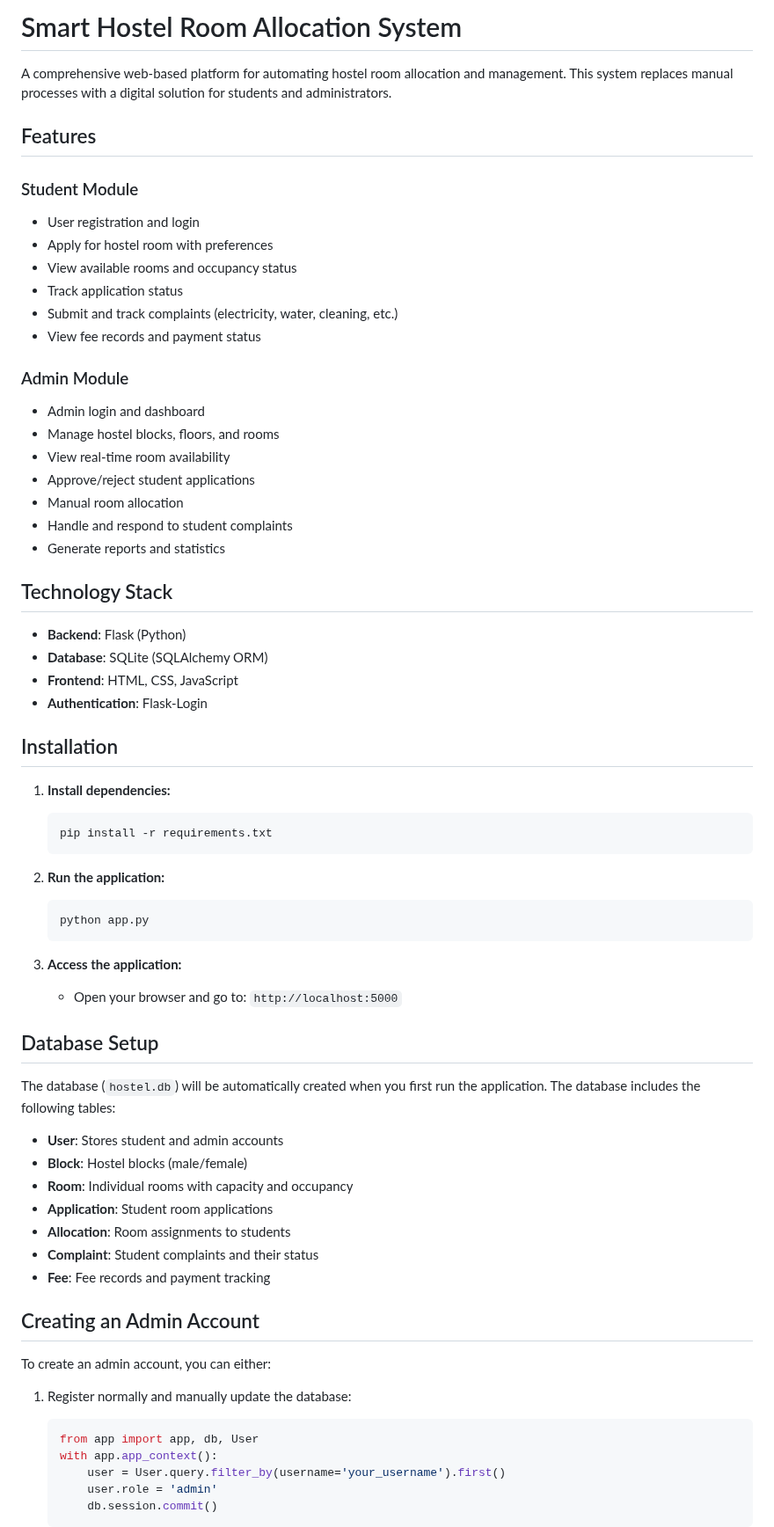
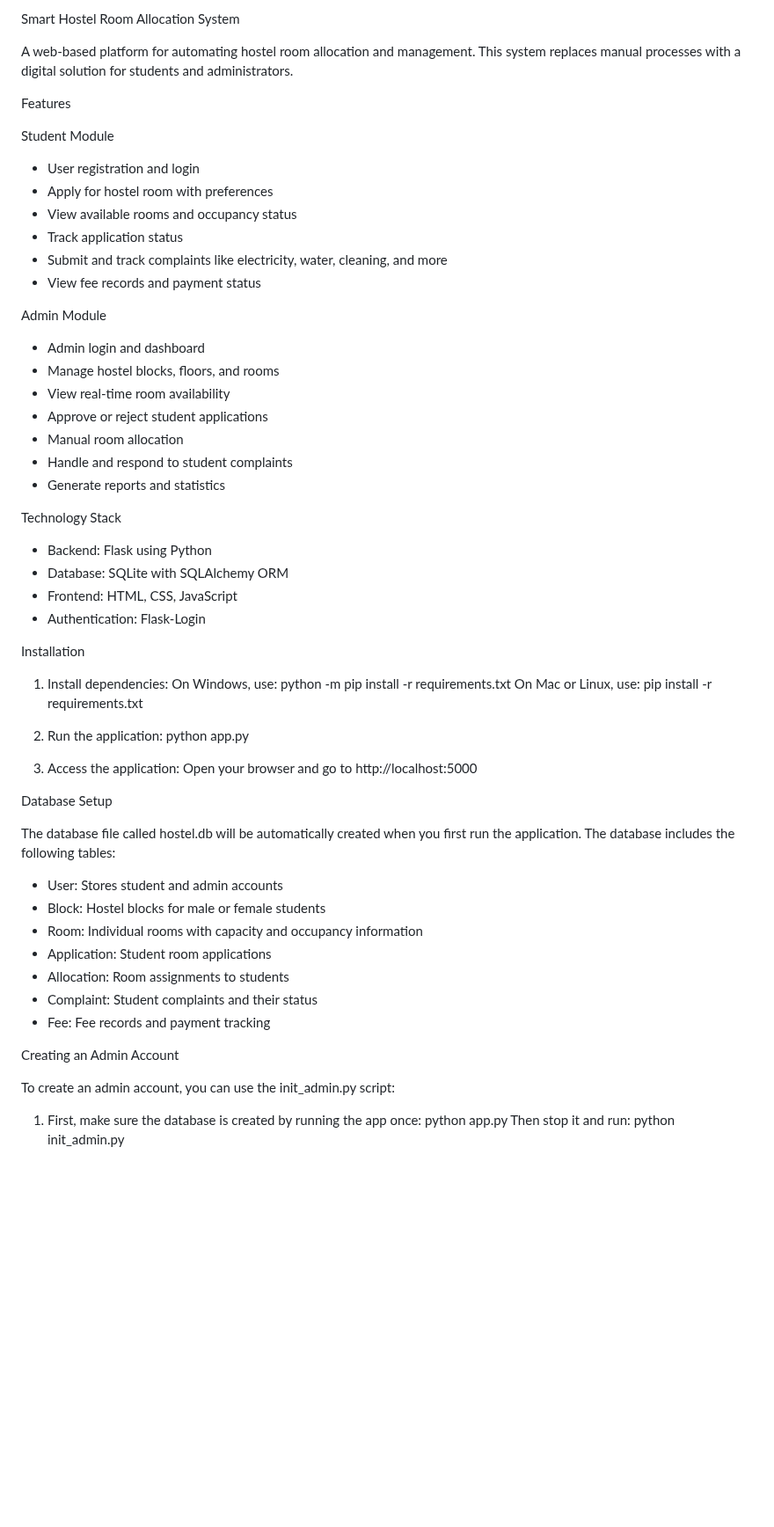
Before and after one commit to manzar06/Room_Allocation, a Markdown page: README.md, the part around one of its changes. Shown at 88% size. Drawn GitHub-style; blank space fills up the shorter version.

````diff
--- a/README.md
+++ b/README.md
@@ -1,70 +1,63 @@
-# Smart Hostel Room Allocation System
+Smart Hostel Room Allocation System
 
-A comprehensive web-based platform for automating hostel room allocation and management. This system replaces manual processes with a digital solution for students and administrators.
+A web-based platform for automating hostel room allocation and management. This system replaces manual processes with a digital solution for students and administrators.
 
-## Features
+Features
 
-### Student Module
+Student Module
 - User registration and login
 - Apply for hostel room with preferences
 - View available rooms and occupancy status
 - Track application status
-- Submit and track complaints (electricity, water, cleaning, etc.)
+- Submit and track complaints like electricity, water, cleaning, and more
 - View fee records and payment status
 
-### Admin Module
+Admin Module
 - Admin login and dashboard
 - Manage hostel blocks, floors, and rooms
 - View real-time room availability
-- Approve/reject student applications
+- Approve or reject student applications
 - Manual room allocation
 - Handle and respond to student complaints
 - Generate reports and statistics
 
-## Technology Stack
+Technology Stack
 
-- **Backend**: Flask (Python)
-- **Database**: SQLite (SQLAlchemy ORM)
-- **Frontend**: HTML, CSS, JavaScript
-- **Authentication**: Flask-Login
+- Backend: Flask using Python
+- Database: SQLite with SQLAlchemy ORM
+- Frontend: HTML, CSS, JavaScript
+- Authentication: Flask-Login
 
-## Installation
+Installation
 
-1. **Install dependencies:**
-   ```bash
-   pip install -r requirements.txt
-   ```
+1. Install dependencies:
+   On Windows, use: python -m pip install -r requirements.txt
+   On Mac or Linux, use: pip install -r requirements.txt
 
-2. **Run the application:**
-   ```bash
+2. Run the application:
    python app.py
-   ```
 
-3. **Access the application:**
-   - Open your browser and go to: `http://localhost:5000`
+3. Access the application:
+   Open your browser and go to http://localhost:5000
 
-## Database Setup
+Database Setup
 
-The database (`hostel.db`) will be automatically created when you first run the application. The database includes the following tables:
+The database file called hostel.db will be automatically created when you first run the application. The database includes the following tables:
 
-- **User**: Stores student and admin accounts
-- **Block**: Hostel blocks (male/female)
-- **Room**: Individual rooms with capacity and occupancy
-- **Application**: Student room applications
-- **Allocation**: Room assignments to students
-- **Complaint**: Student complaints and their status
-- **Fee**: Fee records and payment tracking
+- User: Stores student and admin accounts
+- Block: Hostel blocks for male or female students
+- Room: Individual rooms with capacity and occupancy information
+- Application: Student room applications
+- Allocation: Room assignments to students
+- Complaint: Student complaints and their status
+- Fee: Fee records and payment tracking
 
-## Creating an Admin Account
+Creating an Admin Account
 
-To create an admin account, you can either:
+To create an admin account, you can use the init_admin.py script:
 
-1. Register normally and manually update the database:
-   ```python
-   from app import app, db, User
-   with app.app_context():
-       user = User.query.filter_by(username='your_username').first()
-       user.role = 'admin'
-       db.session.commit()
-   ```
+1. First, make sure the database is created by running the app once:
+   python app.py
+   Then stop it and run:
+   python init_admin.py
 
````
Also changed, not shown: other parts of README.md (+52 -49 lines).
